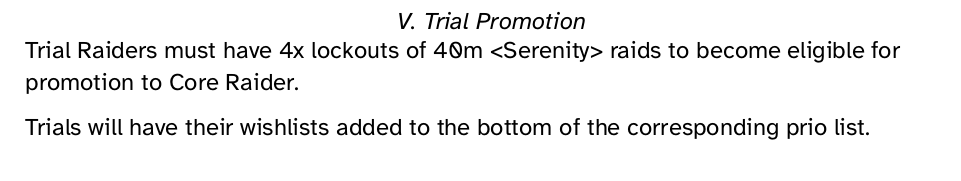
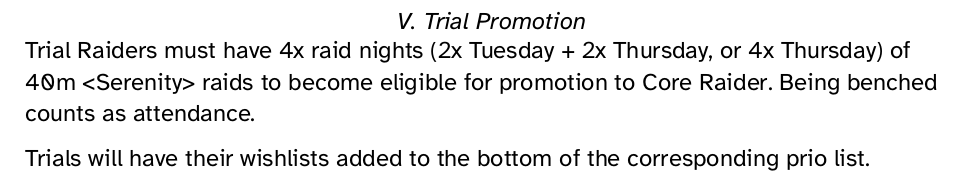
Before and after one commit to Septenary/Serenity-Loot-Document, a Typst document (main.typ): part of page 8 of 14, cut so that both start at the same text. The pictures show the PDF file main.pdf that the author committed with the source.

Commit message:
Trial Promotion clarification

```diff
--- a/main.typ
+++ b/main.typ
@@ -185,7 +185,7 @@ A raider's mains may roll OS on any item they can equip.
 #pagebreak()
 
 = Trial Promotion
-Trial Raiders must have 4x lockouts of 40m \<Serenity\> raids to become eligible for promotion to Core Raider.
+Trial Raiders must have 4x raid nights (2x Tuesday + 2x Thursday, or 4x Thursday) of 40m \<Serenity\> raids to become eligible for promotion to Core Raider. Being benched counts as attendance.
 
 Trials will have their wishlists added to the bottom of the corresponding prio list.
 
```
Also changed, not shown: main.pdf.
